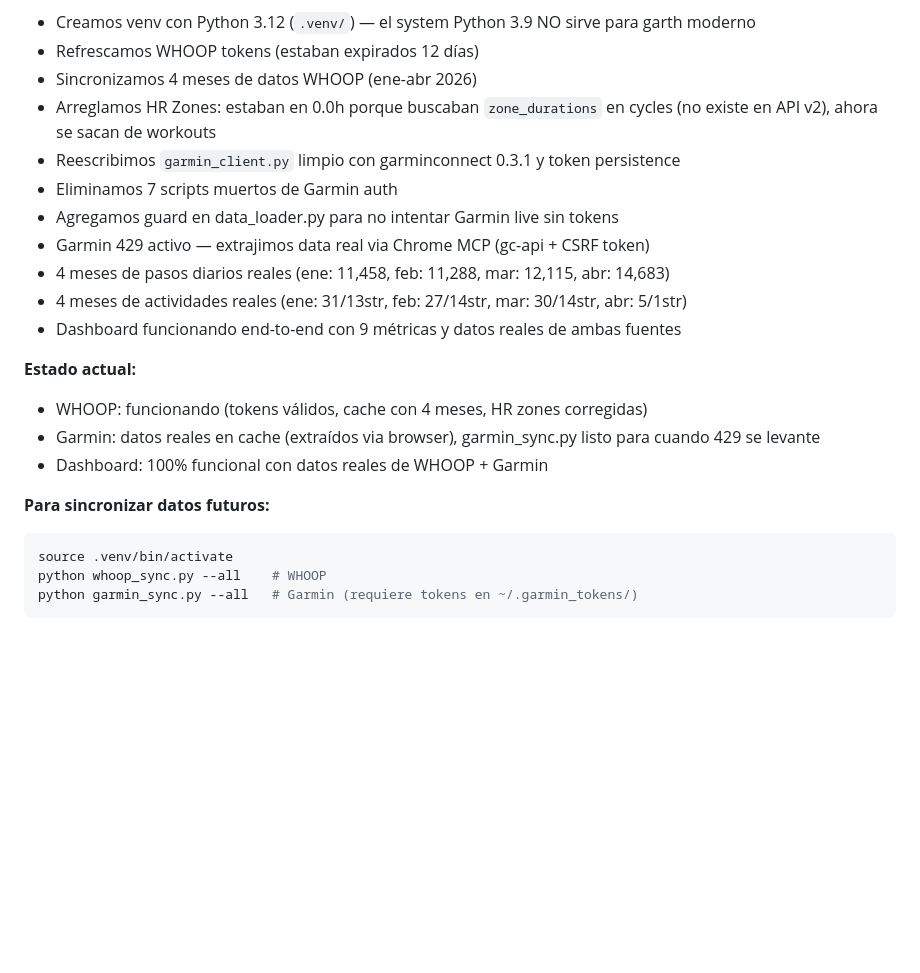
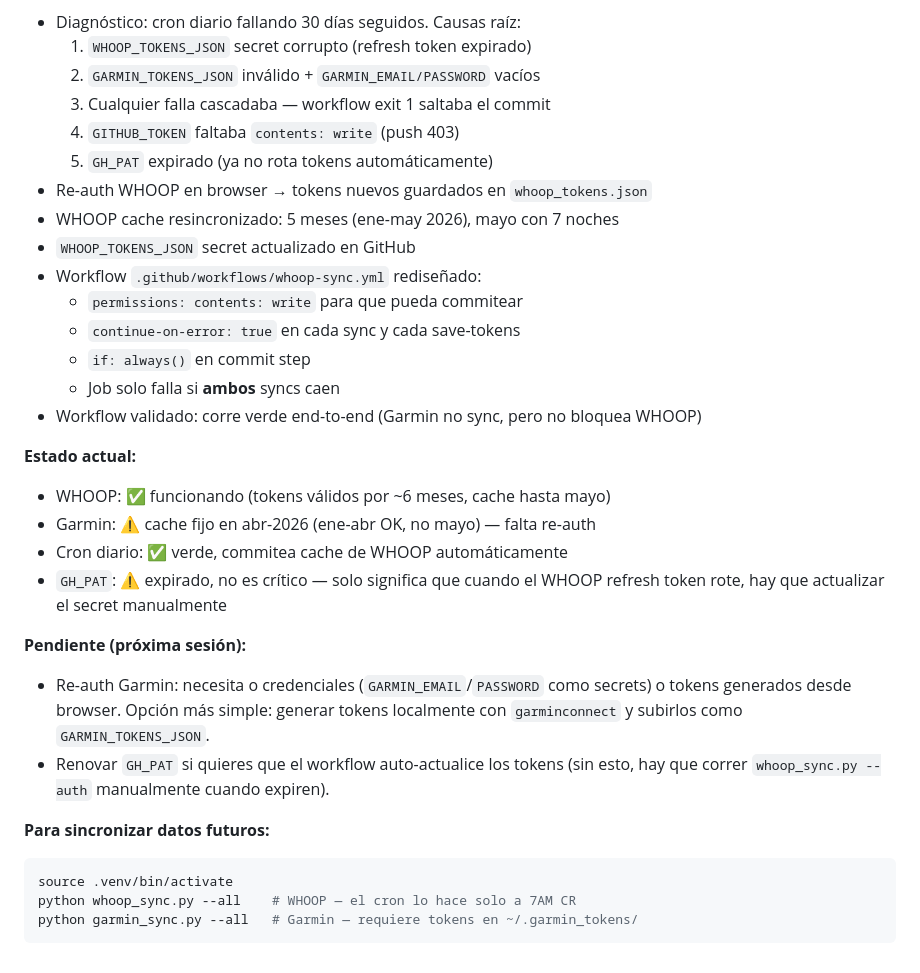
Before and after one commit to abrunadobles-droid/fitness-tracker, a Markdown page: CLAUDE.md, the part around one of its changes. Drawn GitHub-style; blank space fills up the shorter version.

Commit message:
Update CLAUDE.md with 2026-05-07 session notes
Document the workflow fixes, current state of each integration,
and what's pending (Garmin re-auth, GH_PAT renewal).

Co-Authored-By: Claude Opus 4.7 (1M context) <noreply@anthropic.com>

````diff
--- a/CLAUDE.md
+++ b/CLAUDE.md
@@ -155,24 +155,33 @@ El browser NO está bloqueado — solo el login programático. Pasos:
 **Qué hicimos:**
-- Creamos venv con Python 3.12 (`.venv/`) — el system Python 3.9 NO sirve para garth moderno
-- Refrescamos WHOOP tokens (estaban expirados 12 días)
-- Sincronizamos 4 meses de datos WHOOP (ene-abr 2026)
-- Arreglamos HR Zones: estaban en 0.0h porque buscaban `zone_durations` en cycles (no existe en API v2), ahora se sacan de workouts
-- Reescribimos `garmin_client.py` limpio con garminconnect 0.3.1 y token persistence
-- Eliminamos 7 scripts muertos de Garmin auth
-- Agregamos guard en data_loader.py para no intentar Garmin live sin tokens
-- Garmin 429 activo — extrajimos data real via Chrome MCP (gc-api + CSRF token)
-- 4 meses de pasos diarios reales (ene: 11,458, feb: 11,288, mar: 12,115, abr: 14,683)
-- 4 meses de actividades reales (ene: 31/13str, feb: 27/14str, mar: 30/14str, abr: 5/1str)
-- Dashboard funcionando end-to-end con 9 métricas y datos reales de ambas fuentes
+- Diagnóstico: cron diario fallando 30 días seguidos. Causas raíz:
+  1. `WHOOP_TOKENS_JSON` secret corrupto (refresh token expirado)
+  2. `GARMIN_TOKENS_JSON` inválido + `GARMIN_EMAIL/PASSWORD` vacíos
+  3. Cualquier falla cascadaba — workflow exit 1 saltaba el commit
+  4. `GITHUB_TOKEN` faltaba `contents: write` (push 403)
+  5. `GH_PAT` expirado (ya no rota tokens automáticamente)
+- Re-auth WHOOP en browser → tokens nuevos guardados en `whoop_tokens.json`
+- WHOOP cache resincronizado: 5 meses (ene-may 2026), mayo con 7 noches
+- `WHOOP_TOKENS_JSON` secret actualizado en GitHub
+- Workflow `.github/workflows/whoop-sync.yml` rediseñado:
+  - `permissions: contents: write` para que pueda commitear
+  - `continue-on-error: true` en cada sync y cada save-tokens
+  - `if: always()` en commit step
+  - Job solo falla si **ambos** syncs caen
+- Workflow validado: corre verde end-to-end (Garmin no sync, pero no bloquea WHOOP)
 
 **Estado actual:**
-- WHOOP: funcionando (tokens válidos, cache con 4 meses, HR zones corregidas)
-- Garmin: datos reales en cache (extraídos via browser), garmin_sync.py listo para cuando 429 se levante
-- Dashboard: 100% funcional con datos reales de WHOOP + Garmin
+- WHOOP: ✅ funcionando (tokens válidos por ~6 meses, cache hasta mayo)
+- Garmin: ⚠️ cache fijo en abr-2026 (ene-abr OK, no mayo) — falta re-auth
+- Cron diario: ✅ verde, commitea cache de WHOOP automáticamente
+- `GH_PAT`: ⚠️ expirado, no es crítico — solo significa que cuando el WHOOP refresh token rote, hay que actualizar el secret manualmente
+
+**Pendiente (próxima sesión):**
+- Re-auth Garmin: necesita o credenciales (`GARMIN_EMAIL`/`PASSWORD` como secrets) o tokens generados desde browser. Opción más simple: generar tokens localmente con `garminconnect` y subirlos como `GARMIN_TOKENS_JSON`.
+- Renovar `GH_PAT` si quieres que el workflow auto-actualice los tokens (sin esto, hay que correr `whoop_sync.py --auth` manualmente cuando expiren).
 
 **Para sincronizar datos futuros:**
 ```bash
 source .venv/bin/activate
-python whoop_sync.py --all    # WHOOP
-python garmin_sync.py --all   # Garmin (requiere tokens en ~/.garmin_tokens/)
+python whoop_sync.py --all    # WHOOP — el cron lo hace solo a 7AM CR
+python garmin_sync.py --all   # Garmin — requiere tokens en ~/.garmin_tokens/
 ```
````
Also changed, not shown: other parts of CLAUDE.md (+1 -1 lines).
